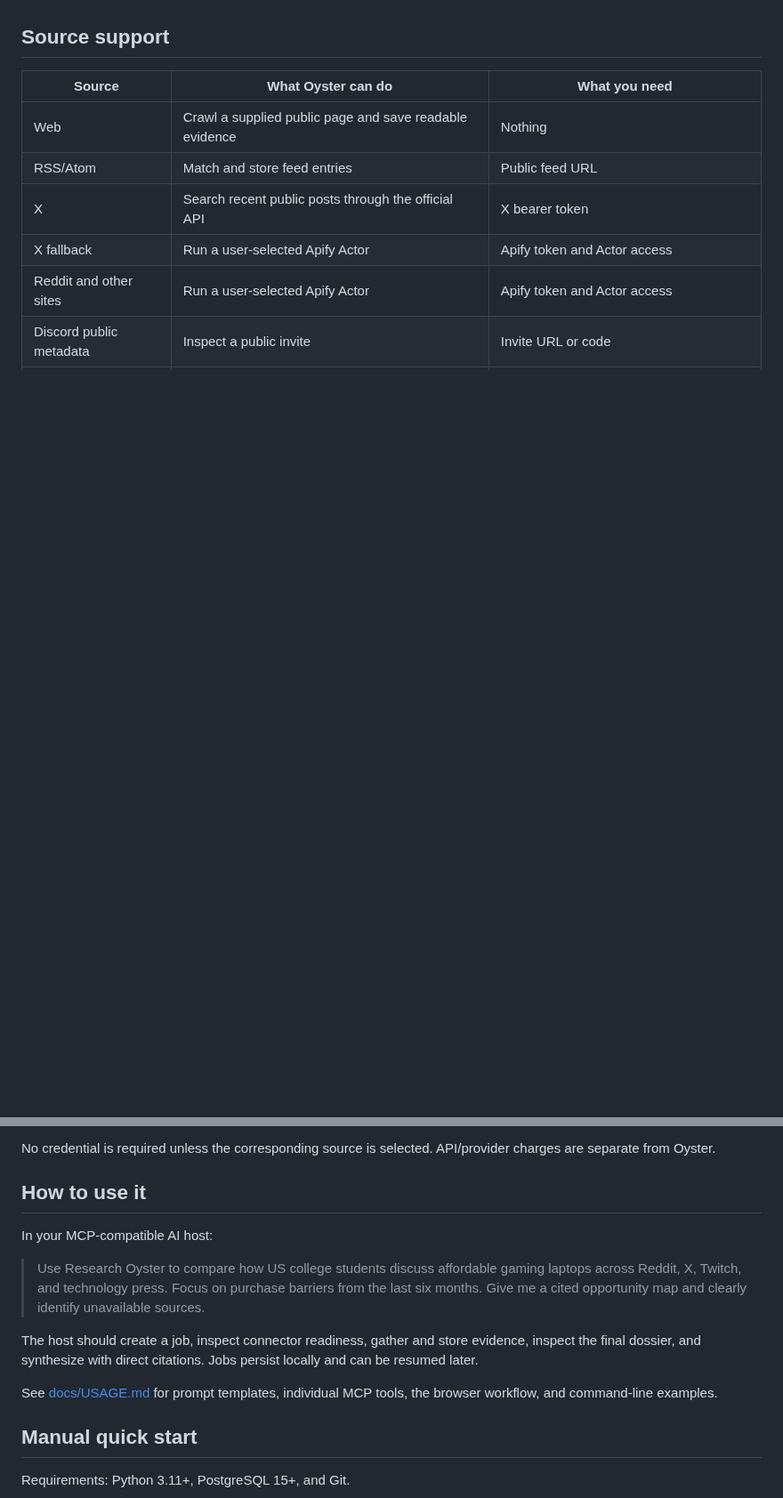
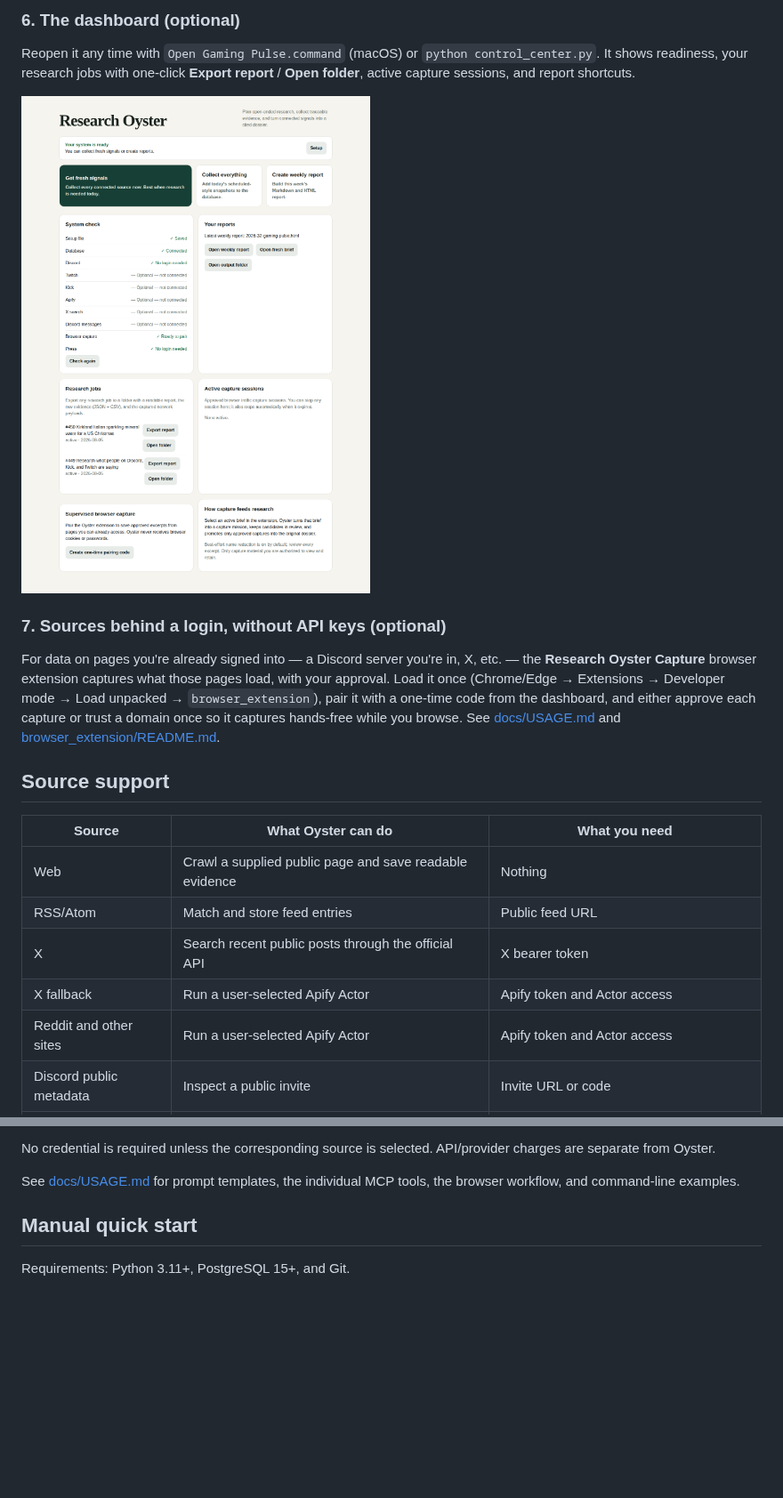
Before and after one commit to zandemha2025/research-oyster, a Markdown page: README.md, 2 parts joined by grey strips. Shown at 89% size. Drawn GitHub-style; pictures changed too: docs/images/control-center.png (added); blank space fills up the shorter version.

```diff
--- a/README.md
+++ b/README.md
@@ -44,3 +86,13 @@ For the complete beginner walkthrough, credential instructions, manual Linux set
+### 6. The dashboard (optional)
+
+Reopen it any time with `Open Gaming Pulse.command` (macOS) or `python control_center.py`. It shows readiness, your research jobs with one-click **Export report** / **Open folder**, active capture sessions, and report shortcuts.
+
+![Research Oyster control center](docs/images/control-center.png)
+
+### 7. Sources behind a login, without API keys (optional)
+
+For data on pages you're already signed into — a Discord server you're in, X, etc. — the **Research Oyster Capture** browser extension captures what those pages load, with your approval. Load it once (Chrome/Edge → Extensions → Developer mode → Load unpacked → `browser_extension`), pair it with a one-time code from the dashboard, and either approve each capture or trust a domain once so it captures hands-free while you browse. See [docs/USAGE.md](docs/USAGE.md) and [browser_extension/README.md](browser_extension/README.md).
+
 ## Source support
 
 | Source | What Oyster can do | What you need |
@@ -62,15 +114,7 @@ Every research job can be exported to a folder under `output/` containing a read
 
 No credential is required unless the corresponding source is selected. API/provider charges are separate from Oyster.
 
-## How to use it
-
-In your MCP-compatible AI host:
-
-> Use Research Oyster to compare how US college students discuss affordable gaming laptops across Reddit, X, Twitch, and technology press. Focus on purchase barriers from the last six months. Give me a cited opportunity map and clearly identify unavailable sources.
-
-The host should create a job, inspect connector readiness, gather and store evidence, inspect the final dossier, and synthesize with direct citations. Jobs persist locally and can be resumed later.
-
-See [docs/USAGE.md](docs/USAGE.md) for prompt templates, individual MCP tools, the browser workflow, and command-line examples.
+See [docs/USAGE.md](docs/USAGE.md) for prompt templates, the individual MCP tools, the browser workflow, and command-line examples.
 
 ## Manual quick start
 
```
Also changed, not shown: other parts of README.md (+43 -1 lines).
